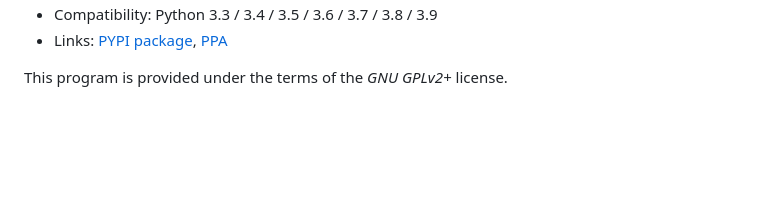
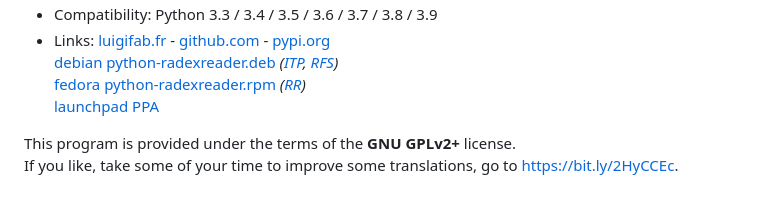
Before and after one commit to luigifab/python-radexreader, a Markdown page: README.md, the part around one of its changes. Rendered like a GitHub page; blank space fills up the shorter version.

```diff
--- a/README.md
+++ b/README.md
@@ -35,4 +64,11 @@ It require *libusb*.
 - Compatibility: Python 3.3 / 3.4 / 3.5 / 3.6 / 3.7 / 3.8 / 3.9
-- Links: [PYPI package](https://pypi.org/project/radexreader/), [PPA](https://launchpad.net/~luigifab/+archive/ubuntu/packages)
+- Links: [luigifab.fr](https://www.luigifab.fr/python/radexreader) - [github.com](https://github.com/luigifab/python-radexreader) - [pypi.org](https://pypi.org/project/radexreader/)\
+[debian python-radexreader.deb](https://tracker.debian.org/pkg/python3-radexreader)
+  *([ITP](https://bugs.debian.org/cgi-bin/bugreport.cgi?bug=973447),
+   [RFS](https://bugs.debian.org/cgi-bin/bugreport.cgi?bug=974217))*\
+[fedora python-radexreader.rpm](https://src.fedoraproject.org/rpms/python3-radexreader)
+  *([RR](https://bugzilla.redhat.com/show_bug.cgi?id=1896742))*\
+[launchpad PPA](https://launchpad.net/~luigifab/+archive/ubuntu/packages)
 
-This program is provided under the terms of the *GNU GPLv2+* license.
+This program is provided under the terms of the **GNU GPLv2+** license.\
+If you like, take some of your time to improve some translations, go to https://bit.ly/2HyCCEc.
```
Also changed, not shown: other parts of README.md (+43 -14 lines), images/RD1212.jpg (added), 10 other files.
